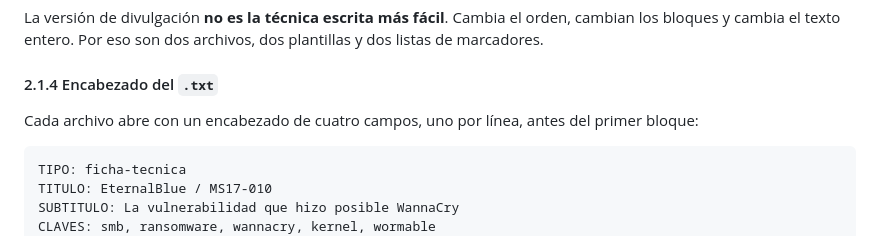
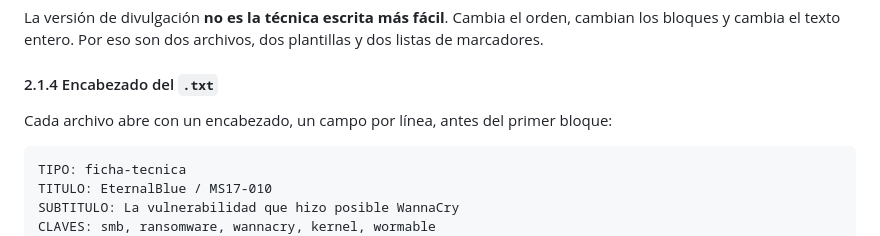
Before and after one commit to franko-tes/reservorio, a Markdown page: README.md, the part around the change. GitHub-like rendering.

Commit message:
quitar el conteo de campos del encabezado en README 2.1.4

````diff
--- a/README.md
+++ b/README.md
@@ -173,8 +173,7 @@ y dos listas de marcadores.
 
 #### 2.1.4 Encabezado del `.txt`
 
-Cada archivo abre con un encabezado de cuatro campos, uno por línea, antes del primer
-bloque:
+Cada archivo abre con un encabezado, un campo por línea, antes del primer bloque:
 
 ```
 TIPO: ficha-tecnica
````
